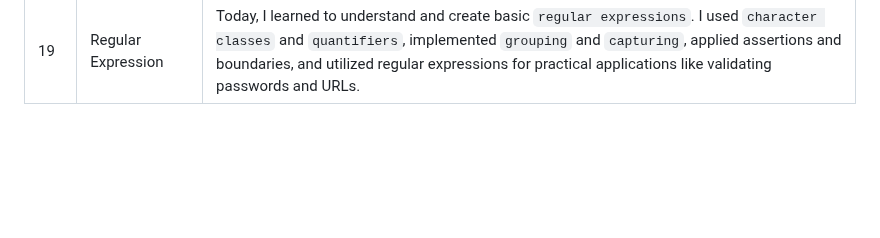
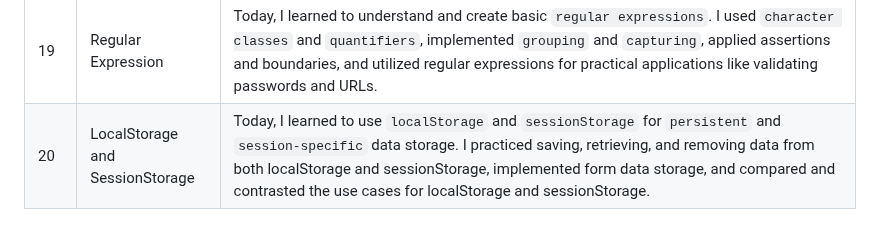
Before and after one commit to Nikhildj03/Javascript_Challenge_30Days, a Markdown page: README.md, the part around the change. Drawn GitHub-style; blank space fills up the shorter version.

```diff
--- a/README.md
+++ b/README.md
@@ -28,3 +28,4 @@ This is a 30-day challenge to help you learn JavaScript. Each day, you will comp
 | 17 | Data Structures | Today, I learned to implement and use `linked lists` for dynamic data storage. I used `stacks` for LIFO operations and reversing data, queues for FIFO operations to simulate real-world scenarios, and implemented `binary trees` for hierarchical data storage and traversal. |
 | 18 | Algorithms |Today, I learned to implement and understand common `sorting` and `searching` algorithms. I also solved `string manipulation` problems using algorithms and performed `array operations` using various algorithms. |
 | 19 | Regular Expression |Today, I learned to understand and create basic  `regular expressions`. I used `character classes` and `quantifiers`, implemented `grouping` and `capturing`, applied assertions and boundaries, and utilized regular expressions for practical applications like validating passwords and URLs. |
+| 20 | LocalStorage and SessionStorage |Today, I learned to use `localStorage` and `sessionStorage` for `persistent` and `session-specific` data storage. I practiced saving, retrieving, and removing data from both localStorage and sessionStorage, implemented form data storage, and compared and contrasted the use cases for localStorage and sessionStorage.|
```
